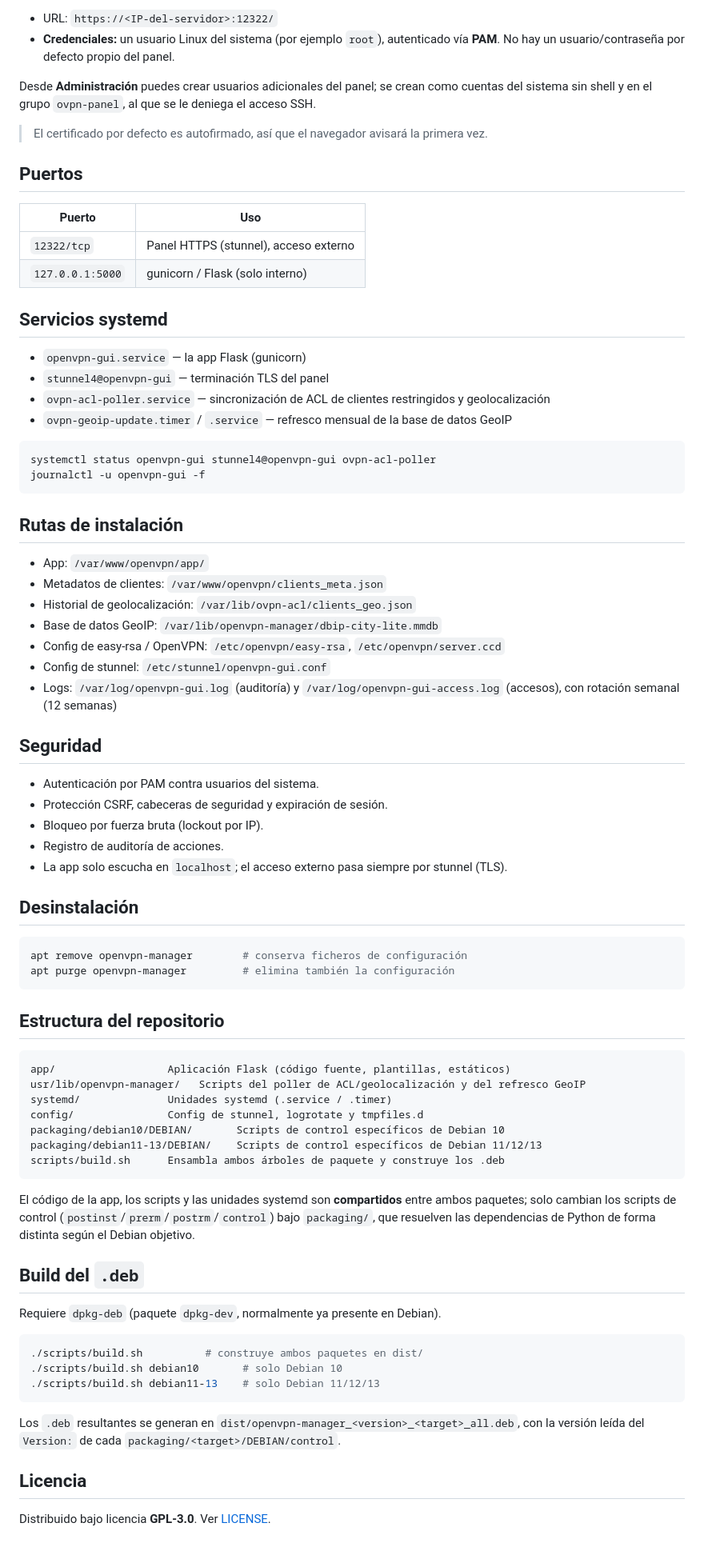
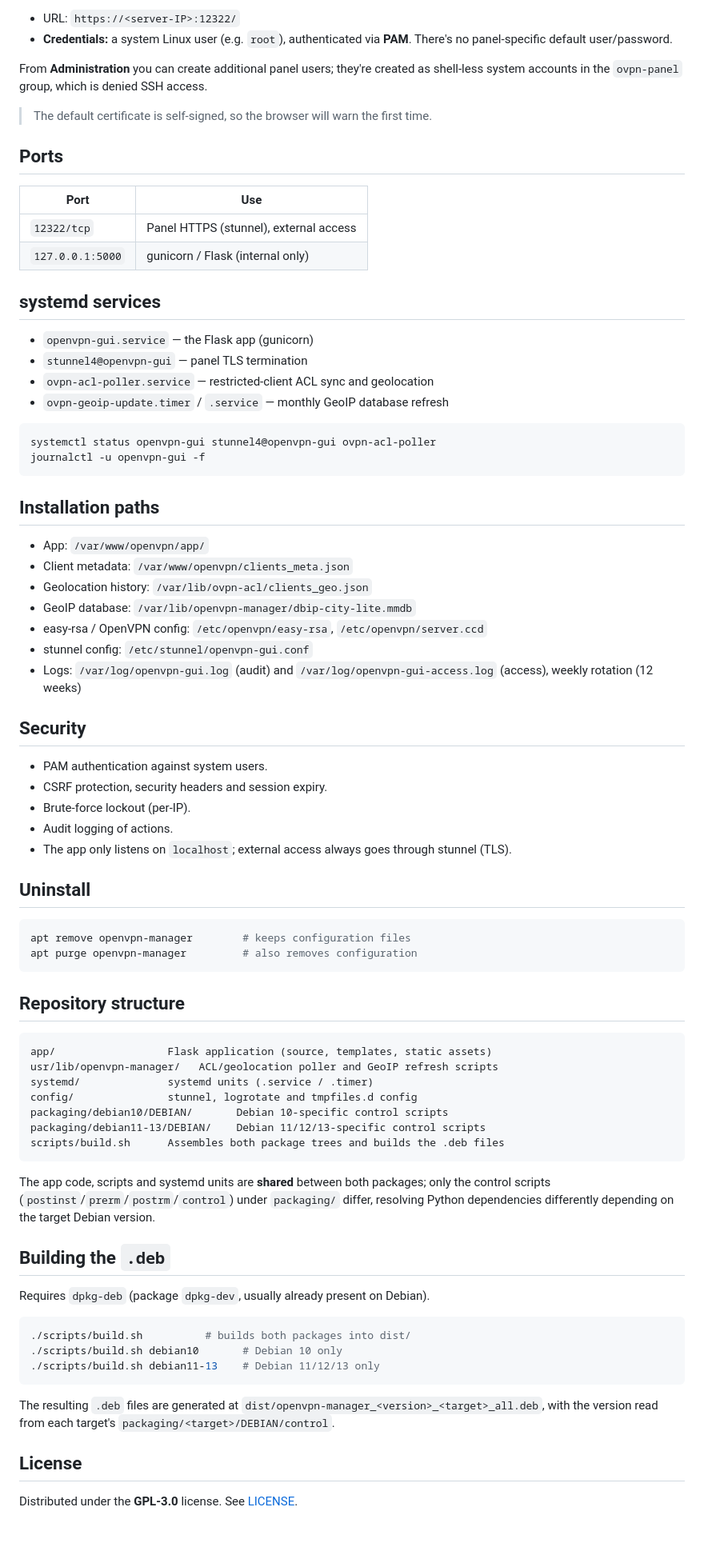
Before and after one commit to JuanmaKsp/openvpn-panel, a Markdown page: README.md, the part around one of its changes. Shown at 80% size. Rendered like a GitHub page.

````diff
--- a/README.md
+++ b/README.md
@@ -73,81 +73,81 @@ Al terminar, la instalación habilita y arranca los servicios y muestra la URL d
 
-- URL: `https://<IP-del-servidor>:12322/`
-- **Credenciales:** un usuario Linux del sistema (por ejemplo `root`), autenticado vía **PAM**. No hay un usuario/contraseña por defecto propio del panel.
+- URL: `https://<server-IP>:12322/`
+- **Credentials:** a system Linux user (e.g. `root`), authenticated via **PAM**. There's no panel-specific default user/password.
 
-Desde **Administración** puedes crear usuarios adicionales del panel; se crean como cuentas del sistema sin shell y en el grupo `ovpn-panel`, al que se le deniega el acceso SSH.
+From **Administration** you can create additional panel users; they're created as shell-less system accounts in the `ovpn-panel` group, which is denied SSH access.
 
-> El certificado por defecto es autofirmado, así que el navegador avisará la primera vez.
+> The default certificate is self-signed, so the browser will warn the first time.
 
-## Puertos
+## Ports
 
-| Puerto | Uso |
+| Port | Use |
 |---|---|
-| `12322/tcp` | Panel HTTPS (stunnel), acceso externo |
-| `127.0.0.1:5000` | gunicorn / Flask (solo interno) |
+| `12322/tcp` | Panel HTTPS (stunnel), external access |
+| `127.0.0.1:5000` | gunicorn / Flask (internal only) |
 
-## Servicios systemd
+## systemd services
 
-- `openvpn-gui.service` — la app Flask (gunicorn)
-- `stunnel4@openvpn-gui` — terminación TLS del panel
-- `ovpn-acl-poller.service` — sincronización de ACL de clientes restringidos y geolocalización
-- `ovpn-geoip-update.timer` / `.service` — refresco mensual de la base de datos GeoIP
+- `openvpn-gui.service` — the Flask app (gunicorn)
+- `stunnel4@openvpn-gui` — panel TLS termination
+- `ovpn-acl-poller.service` — restricted-client ACL sync and geolocation
+- `ovpn-geoip-update.timer` / `.service` — monthly GeoIP database refresh
 
 ```bash
 systemctl status openvpn-gui stunnel4@openvpn-gui ovpn-acl-poller
 journalctl -u openvpn-gui -f
 ```
 
-## Rutas de instalación
+## Installation paths
 
 - App: `/var/www/openvpn/app/`
-- Metadatos de clientes: `/var/www/openvpn/clients_meta.json`
-- Historial de geolocalización: `/var/lib/ovpn-acl/clients_geo.json`
-- Base de datos GeoIP: `/var/lib/openvpn-manager/dbip-city-lite.mmdb`
-- Config de easy-rsa / OpenVPN: `/etc/openvpn/easy-rsa`, `/etc/openvpn/server.ccd`
-- Config de stunnel: `/etc/stunnel/openvpn-gui.conf`
-- Logs: `/var/log/openvpn-gui.log` (auditoría) y `/var/log/openvpn-gui-access.log` (accesos), con rotación semanal (12 semanas)
+- Client metadata: `/var/www/openvpn/clients_meta.json`
+- Geolocation history: `/var/lib/ovpn-acl/clients_geo.json`
+- GeoIP database: `/var/lib/openvpn-manager/dbip-city-lite.mmdb`
+- easy-rsa / OpenVPN config: `/etc/openvpn/easy-rsa`, `/etc/openvpn/server.ccd`
+- stunnel config: `/etc/stunnel/openvpn-gui.conf`
+- Logs: `/var/log/openvpn-gui.log` (audit) and `/var/log/openvpn-gui-access.log` (access), weekly rotation (12 weeks)
 
-## Seguridad
+## Security
 
-- Autenticación por PAM contra usuarios del sistema.
-- Protección CSRF, cabeceras de seguridad y expiración de sesión.
-- Bloqueo por fuerza bruta (lockout por IP).
-- Registro de auditoría de acciones.
-- La app solo escucha en `localhost`; el acceso externo pasa siempre por stunnel (TLS).
+- PAM authentication against system users.
+- CSRF protection, security headers and session expiry.
+- Brute-force lockout (per-IP).
+- Audit logging of actions.
+- The app only listens on `localhost`; external access always goes through stunnel (TLS).
 
-## Desinstalación
+## Uninstall
 
 ```bash
-apt remove openvpn-manager        # conserva ficheros de configuración
-apt purge openvpn-manager         # elimina también la configuración
+apt remove openvpn-manager        # keeps configuration files
+apt purge openvpn-manager         # also removes configuration
 ```
 
-## Estructura del repositorio
+## Repository structure
 
 ```
-app/                  Aplicación Flask (código fuente, plantillas, estáticos)
-usr/lib/openvpn-manager/   Scripts del poller de ACL/geolocalización y del refresco GeoIP
-systemd/              Unidades systemd (.service / .timer)
-config/               Config de stunnel, logrotate y tmpfiles.d
-packaging/debian10/DEBIAN/       Scripts de control específicos de Debian 10
-packaging/debian11-13/DEBIAN/    Scripts de control específicos de Debian 11/12/13
-scripts/build.sh      Ensambla ambos árboles de paquete y construye los .deb
+app/                  Flask application (source, templates, static assets)
+usr/lib/openvpn-manager/   ACL/geolocation poller and GeoIP refresh scripts
+systemd/              systemd units (.service / .timer)
+config/               stunnel, logrotate and tmpfiles.d config
+packaging/debian10/DEBIAN/       Debian 10-specific control scripts
+packaging/debian11-13/DEBIAN/    Debian 11/12/13-specific control scripts
+scripts/build.sh      Assembles both package trees and builds the .deb files
 ```
 
-El código de la app, los scripts y las unidades systemd son **compartidos** entre ambos paquetes; solo cambian los scripts de control (`postinst`/`prerm`/`postrm`/`control`) bajo `packaging/`, que resuelven las dependencias de Python de forma distinta según el Debian objetivo.
+The app code, scripts and systemd units are **shared** between both packages; only the control scripts (`postinst`/`prerm`/`postrm`/`control`) under `packaging/` differ, resolving Python dependencies differently depending on the target Debian version.
 
-## Build del `.deb`
+## Building the `.deb`
 
-Requiere `dpkg-deb` (paquete `dpkg-dev`, normalmente ya presente en Debian).
+Requires `dpkg-deb` (package `dpkg-dev`, usually already present on Debian).
 
 ```bash
-./scripts/build.sh          # construye ambos paquetes en dist/
-./scripts/build.sh debian10       # solo Debian 10
-./scripts/build.sh debian11-13    # solo Debian 11/12/13
+./scripts/build.sh          # builds both packages into dist/
+./scripts/build.sh debian10       # Debian 10 only
+./scripts/build.sh debian11-13    # Debian 11/12/13 only
 ```
 
-Los `.deb` resultantes se generan en `dist/openvpn-manager_<version>_<target>_all.deb`, con la versión leída del `Version:` de cada `packaging/<target>/DEBIAN/control`.
+The resulting `.deb` files are generated at `dist/openvpn-manager_<version>_<target>_all.deb`, with the version read from each target's `packaging/<target>/DEBIAN/control`.
 
-## Licencia
+## License
 
-Distribuido bajo licencia **GPL-3.0**. Ver [LICENSE](LICENSE).
+Distributed under the **GPL-3.0** license. See [LICENSE](LICENSE).
````
Also changed, not shown: other parts of README.md (+38 -38 lines).
